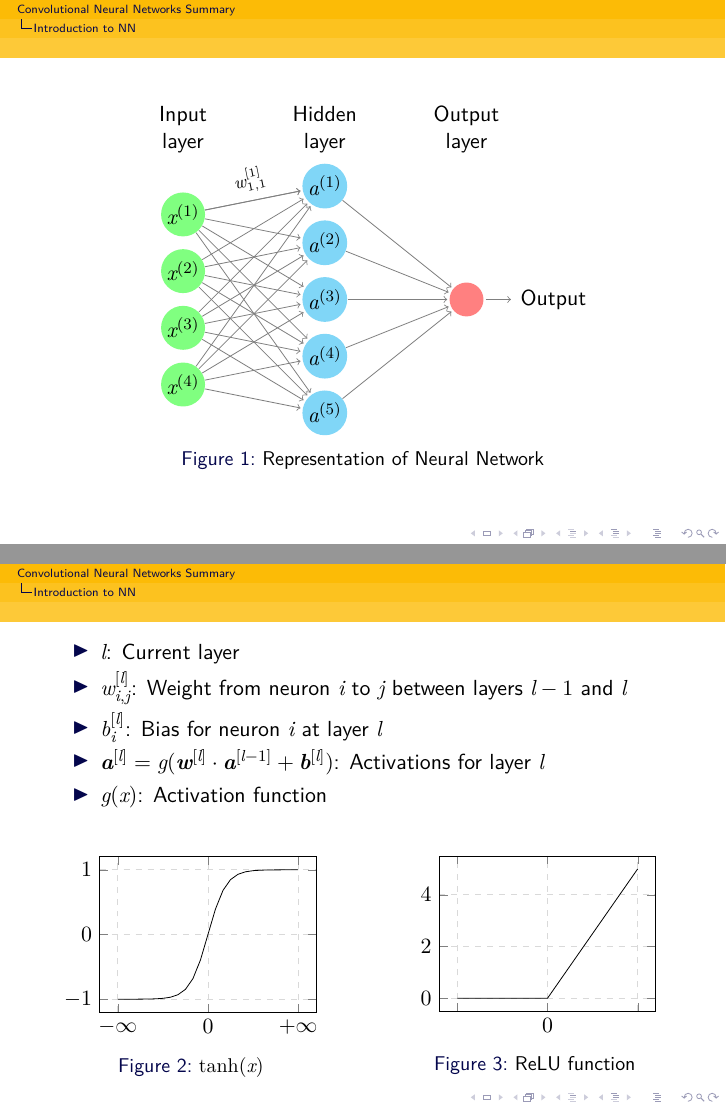
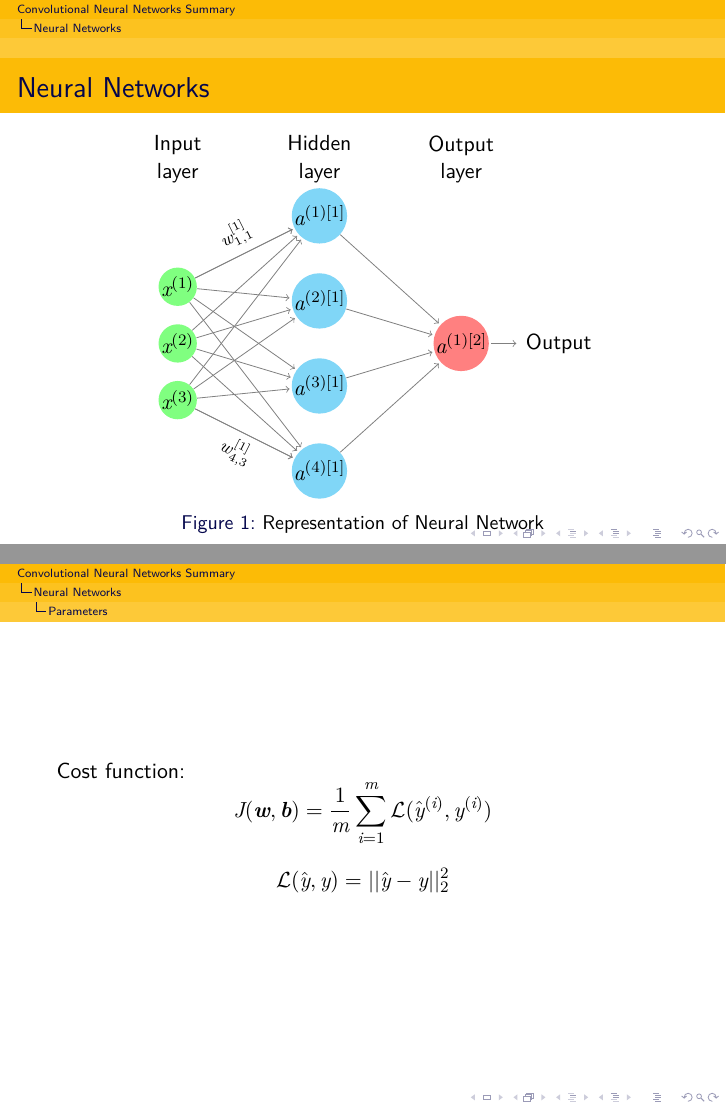
Before and after one commit to jmigual/FIB-TFG, LaTeX slides (Learning/Courses/Summary/Presentation/presentation.tex, which reads Learning/Courses/Summary/Presentation/neural_activations.tikz.tex, Learning/Courses/Summary/Presentation/neural_network.tikz.tex): pages 4 and 5 of 5 before the commit and pages 4 and 7 of 7 after it, joined at a grey line. Compiled offline with XeLaTeX.

```diff
--- a/Learning/Courses/Summary/Presentation/neural_activations.tikz.tex
+++ b/Learning/Courses/Summary/Presentation/neural_activations.tikz.tex
@@ -1,11 +1,9 @@
-\begin{columns}[t]
-    \column{.5\textwidth}
-    \centering
+\begin{onlyenv}<1>
     \begin{figure}
-        \begin{tikzpicture}
+        \begin{tikzpicture}<1>
         \begin{axis}[
         width=\textwidth,
-                height=.8\textwidth,
+        height=\textwidth,
         grid=major,
         grid style={dashed, gray!30},
         xtick={-5, 0, 5},
@@ -16,13 +14,13 @@
         \end{tikzpicture}
         \caption{$\tanh(x)$}
     \end{figure}
-    \centering
-    \column{.5\textwidth}
+\end{onlyenv}
+\begin{onlyenv}<2>
     \begin{figure}
         \begin{tikzpicture}
             \begin{axis}[
                 width=\textwidth,
-                height=.8\textwidth,
+                height=\textwidth,
                 grid=major,
                 grid style={dashed, gray!30},
                 xtick={-5, 0, 5},
--- a/Learning/Courses/Summary/Presentation/neural_network.tikz.tex
+++ b/Learning/Courses/Summary/Presentation/neural_network.tikz.tex
@@ -4,35 +4,35 @@
     \centering
     \begin{tikzpicture}[shorten >=1pt,->,draw=black!50, node distance=\layersep]
         \tikzstyle{every pin edge}=[<-,shorten <=1pt]
-        \tikzstyle{neuron}=[circle,fill=black!25,minimum size=17pt,inner sep=1pt]
+        \tikzstyle{neuron}=[circle,fill=black!25,minimum size=17pt,inner sep=0pt]
         \tikzstyle{input neuron}=[neuron, fill=green!50];
         \tikzstyle{output neuron}=[neuron, fill=red!50];
         \tikzstyle{hidden neuron}=[neuron, fill=cyan!50];
         \tikzstyle{annot} = [text width=4em, text centered]
 
         % Draw the input layer nodes
-        \foreach \y in {1,...,4} {
-            % This is the same as writing \foreach \name / \y in {1/1,2/2,3/3,4/4}
-            \node[input neuron] (I-\y) at (0,-\y) {$x^{(\y)}$};
+        \foreach \y in {1,...,3} {
+            \node[input neuron] (I-\y) at (0,{1 -(\y - 1)}) {$x^{(\y)}$};
         }
         % Draw the hidden layer nodes
-        \foreach \y in {1,...,5} {
-            \node[hidden neuron, yshift=.5cm] (H-\y) at (\layersep,-\y cm) {$a^{(\y)}$};
+        \foreach \y in {1,...,4} {
+            \node[hidden neuron] (H-\y) at (\layersep,{2.25 - 1.5*(\y -1)}) {$a^{(\y)[1]}$};
         }
 
         % Draw the output layer node
-        \node[output neuron,pin={[pin edge={->}]right:Output}, right of=H-3] (O) {};
+        \node[output neuron,pin={[pin edge={->}]right:Output}] (O) at ({2*\layersep, 0}) {$a^{(1)[2]}$};
 
         % Connect every node in the input layer with every node in the
         % hidden layer.
-        \foreach \source in {1,...,4}
-            \foreach \dest in {1,...,5}
+        \foreach \source in {1,...,3}
+            \foreach \dest in {1,...,4}
                 \path (I-\source) edge (H-\dest);
 
         \path (I-1) edge node[sloped, above] {\footnotesize  $w_{1, 1}^{[1]}$} (H-1);
+        \path (I-3) edge node[sloped, below] {\footnotesize  $w_{4, 3}^{[1]}$} (H-4);
 
         % Connect every node in the hidden layer with the output layer
-        \foreach \source in {1,...,5}
+        \foreach \source in {1,...,4}
             \path (H-\source) edge (O);
 
         % Annotate the layers
--- a/Learning/Courses/Summary/Presentation/presentation.tex
+++ b/Learning/Courses/Summary/Presentation/presentation.tex
@@ -28,7 +28,7 @@
 	\tableofcontents
 \end{frame}
 
-\section{Introduction to NN}
+\section{Introduction}
 \begin{frame}{\secname}
 	Neural Networks are a type of supervised learning. So we have a set of labeled data:
 	$$\{(x^{(1)}, y^{(1)}), (x^{(2)}, y^{(2)}), ..., (x^{(m)}, y^{(m)})\}$$
@@ -37,7 +37,8 @@
 
 	\textbf{Problem}: search the proper $f(x)$
 \end{frame}
-\begin{frame}
+\section{Neural Networks}
+\begin{frame}{\secname}
 	\input{neural_network.tikz.tex}
 \end{frame}
-\begin{frame}
+\subsection{Parameters}
@@ -44,3 +48,2 @@
         \begin{itemize}
             \item $l$: Current layer
-        \item $w_{i, j}^{[l]}$: Weight from neuron $i$ to $j$ between layers $l - 1$ and $l$
@@ -52,3 +61,14 @@
+\begin{frame}
+    Cost function:
+    $$
+    J(\bm{w}, \bm{b}) = \frac{1}{m} \sum_{i=1}^{m} \mathcal{L}(\hat{y}^{(i)}, y^{(i)})
+    $$
+
+
+    $$
+    \mathcal{L}(\hat{y}, y) = ||\hat{y} - y||^2_2
+    $$
 \end{frame}
 
+
 \end{document}
```
Also changed, not shown: Learning/Courses/Summary/Presentation/neural_activations.tikz.tex (2 more changed lines), Learning/Courses/Summary/Presentation/presentation.tex (9 more changed lines). Lines whose indentation alone changed are shown as unchanged.
